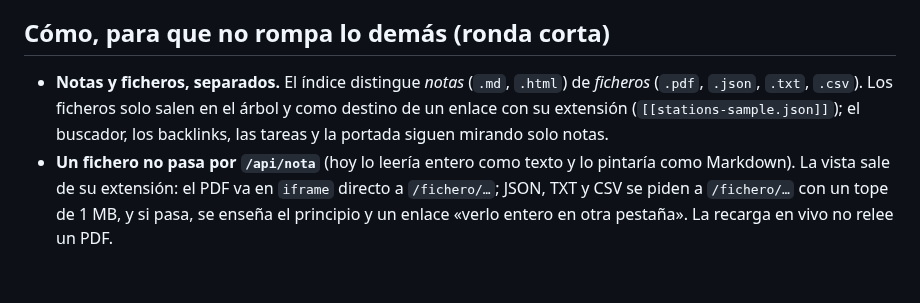
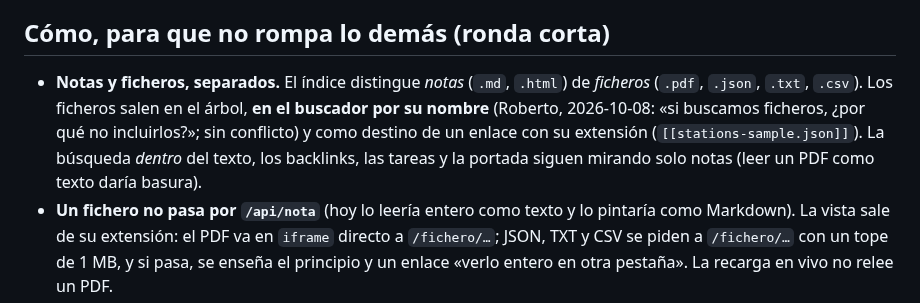
Before and after one commit to rsotor/cuaderno-app, a Markdown page: docs/planes/plan-inbox.md, the part around the change. Drawn GitHub-style; blank space fills up the shorter version.

Commit message:
autosave: macOS 2026-10-08T15:49:06Z

```diff
--- a/docs/planes/plan-inbox.md
+++ b/docs/planes/plan-inbox.md
@@ -24,8 +24,10 @@ añadir documentos; preparar una clase se hace hablando con el profesor. Lo que
 ## Cómo, para que no rompa lo demás (ronda corta)
 
 - **Notas y ficheros, separados.** El índice distingue *notas* (`.md`, `.html`) de *ficheros* (`.pdf`, `.json`,
-  `.txt`, `.csv`). Los ficheros solo salen en el árbol y como destino de un enlace con su extensión
-  (`[[stations-sample.json]]`); el buscador, los backlinks, las tareas y la portada siguen mirando solo notas.
+  `.txt`, `.csv`). Los ficheros salen en el árbol, **en el buscador por su nombre** (Roberto, 2026-10-08: «si
+  buscamos ficheros, ¿por qué no incluirlos?»; sin conflicto) y como destino de un enlace con su extensión
+  (`[[stations-sample.json]]`). La búsqueda *dentro* del texto, los backlinks, las tareas y la portada siguen
+  mirando solo notas (leer un PDF como texto daría basura).
 - **Un fichero no pasa por `/api/nota`** (hoy lo leería entero como texto y lo pintaría como Markdown). La vista
   sale de su extensión: el PDF va en `iframe` directo a `/fichero/…`; JSON, TXT y CSV se piden a `/fichero/…` con un
   tope de 1 MB, y si pasa, se enseña el principio y un enlace «verlo entero en otra pestaña». La recarga en vivo
```
